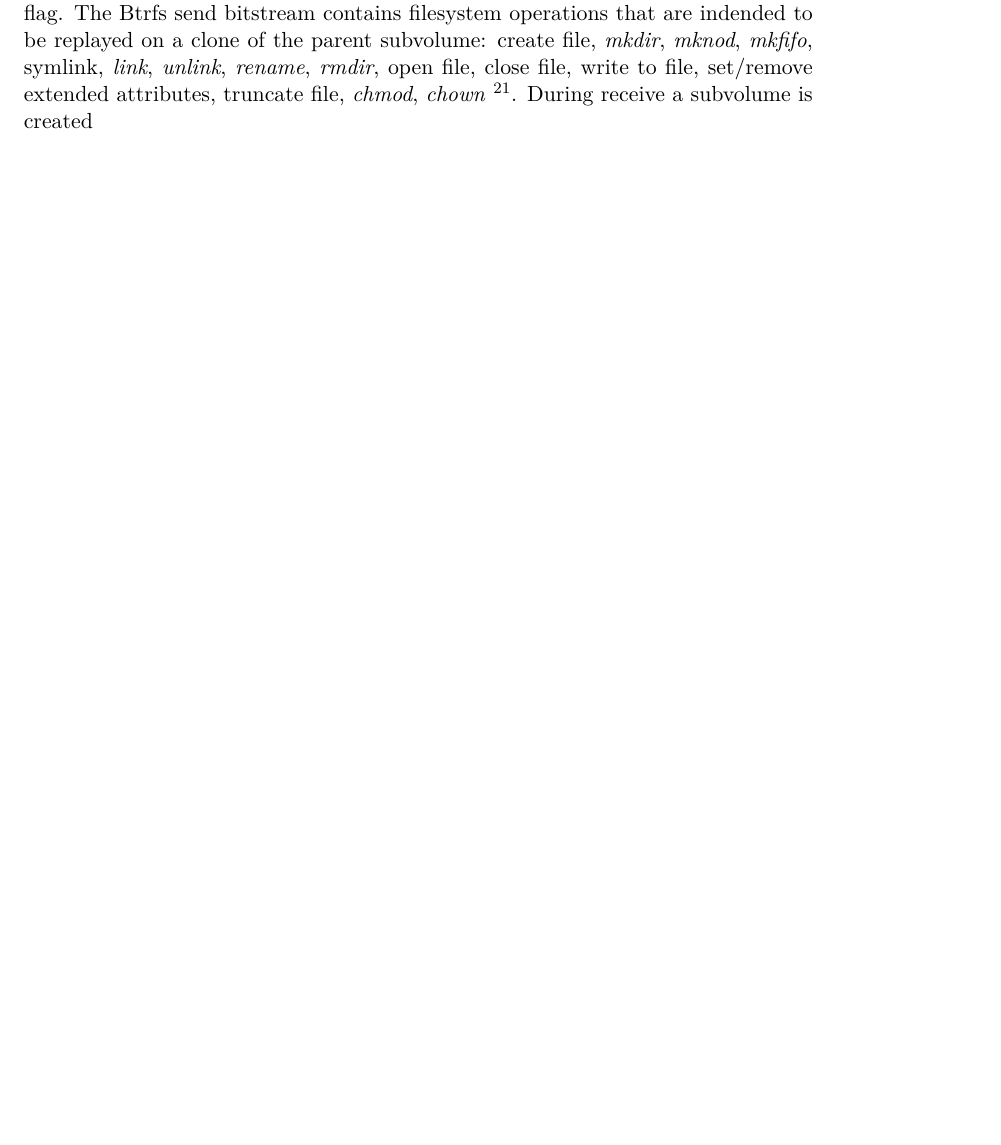
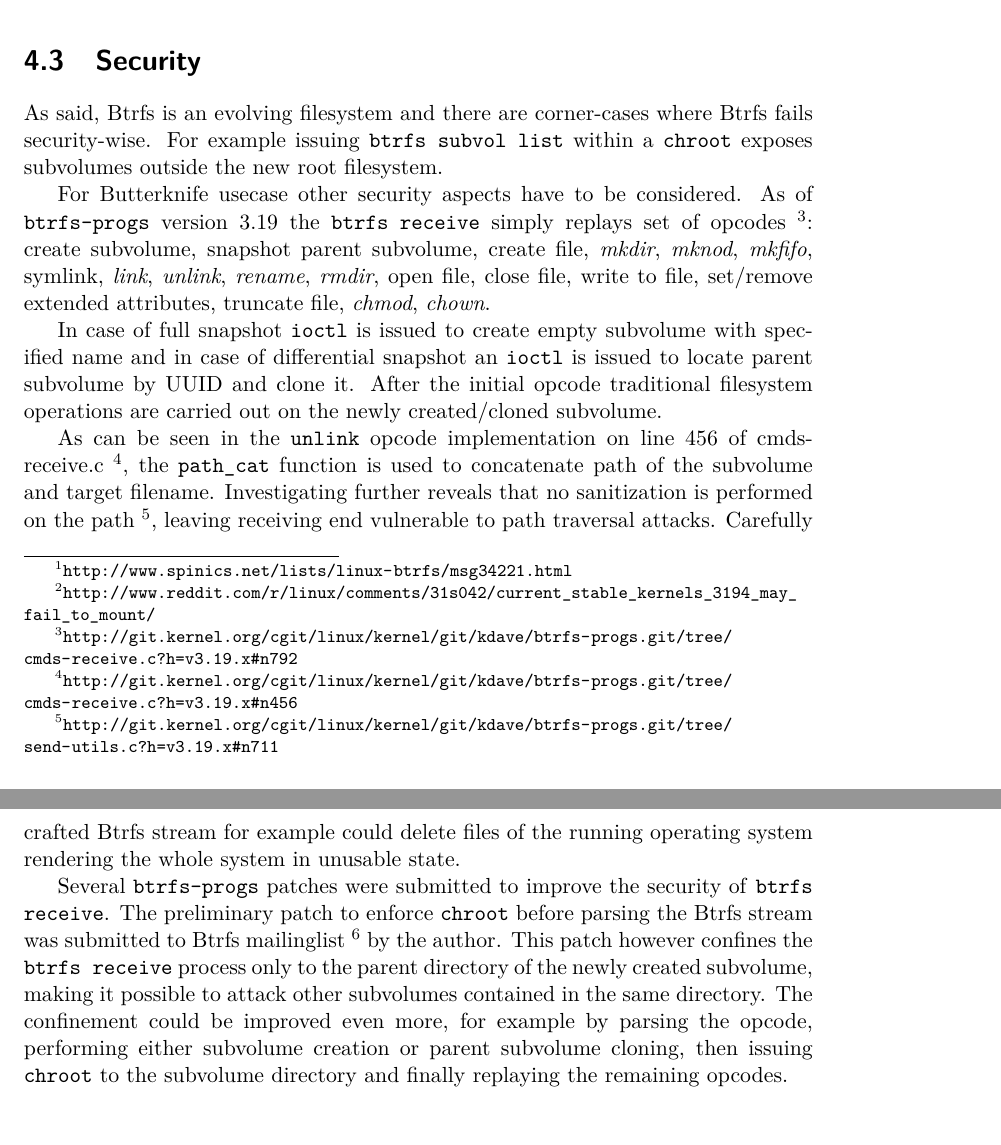
Before and after one commit to laurivosandi/msc-thesis, a LaTeX thesis (thesis.tex): part of page 14 of 41 before the commit and two parts of pages 32 and 33 of 43 after it, the two joined at a grey line, cut at the place of the change, the shorter picture padded with empty space. Compiled offline with pdfLaTeX.

Commit message:
Added section about security

```diff
--- a/thesis.tex
+++ b/thesis.tex
@@ -10,8 +10,6 @@
 \usepackage{graphicx}
 \usepackage{tikz}
 \usepackage{pgfplots}
-
-\usepackage{listings}
 \usepackage[numbers, square]{natbib}
 \bibliographystyle{IEEEtranN}
 \usepackage{color}
@@ -27,11 +25,10 @@
 
 %% Listings
 \usepackage{listings}
-\lstset{escapechar=\%, frame=tb, basicstyle=\ttfamily, language=Java}
-\lstset{prebreak=\raisebox{0ex}[0ex][0ex]{\ensuremath{\rhookswarrow}}}
-\lstset{postbreak=\raisebox{0ex}[0ex][0ex]{\ensuremath{\rcurvearrowse\space}}}
-\lstset{breaklines=true, breakatwhitespace=false}
 \lstset{numbers=left, numberstyle=\scriptsize, firstnumber=1}
+\lstset{basicstyle=\footnotesize\ttfamily,breaklines=true}
+\lstset{keywordstyle=\color{teal}\bfseries}
+
 
 %% Other
 \usepackage{enumerate}
@@ -421,14 +418,7 @@
 Btrfs send mandates the subvolume to be in a read-only mode,
 which means that \emph{btrfs subvol snapshot} has to be issued
 with extra \emph{-r} flag.
-The Btrfs send bitstream contains filesystem operations that are
-indended to be replayed on a clone of the parent subvolume:
-create file, \emph{mkdir}, \emph{mknod}, \emph{mkfifo}, symlink,
-\emph{link}, \emph{unlink}, \emph{rename}, \emph{rmdir}, open file,
-close file, write to file, set/remove extended attributes,
-truncate file, \emph{chmod}, \emph{chown}
-\footnote{http://git.kernel.org/cgit/linux/kernel/git/kdave/btrfs-progs.git/tree/cmds-receive.c}.
-During receive a subvolume is created
+
 
 Btrfs uses \emph{received\_uuid} and \emph{uuid} to
 identify snapshots for transfer.
@@ -1062,6 +1052,58 @@
 \footnote{\url{http://www.reddit.com/r/linux/comments/31s042/current_stable_kernels_3194_may_fail_to_mount/}}.
 
 
+\section{Security}
+As said, Btrfs is an evolving filesystem and there
+are corner-cases where Btrfs fails security-wise.
+For example issuing \texttt{btrfs subvol list} within
+a \texttt{chroot} exposes subvolumes outside the new root filesystem.
+
+
+For Butterknife usecase other security aspects have to be considered.
+As of \texttt{btrfs-progs} version 3.19 the \texttt{btrfs receive}
+simply replays set of opcodes
+\footnote{\url{http://git.kernel.org/cgit/linux/kernel/git/kdave/btrfs-progs.git/tree/cmds-receive.c?h=v3.19.x\#n792}}:
+create subvolume, snapshot parent subvolume,
+create file, \emph{mkdir}, \emph{mknod}, \emph{mkfifo}, symlink,
+\emph{link}, \emph{unlink}, \emph{rename}, \emph{rmdir}, open file,
+close file, write to file, set/remove extended attributes,
+truncate file, \emph{chmod}, \emph{chown}.
+
+In case of full snapshot \texttt{ioctl} is issued to
+create empty subvolume with specified name and
+in case of differential snapshot an \texttt{ioctl} is issued
+to locate parent subvolume by UUID and clone it.
+After the initial opcode traditional filesystem
+operations are carried out on the newly
+created/cloned subvolume.
+
+As can be seen in the \texttt{unlink} opcode
+implementation on line 456 of cmds-receive.c
+\footnote{\url{http://git.kernel.org/cgit/linux/kernel/git/kdave/btrfs-progs.git/tree/cmds-receive.c?h=v3.19.x\#n456}},
+the \texttt{path\_cat} function is used to concatenate
+path of the subvolume and target filename.
+Investigating further reveals that no sanitization is performed on the path
+\footnote{\url{http://git.kernel.org/cgit/linux/kernel/git/kdave/btrfs-progs.git/tree/send-utils.c?h=v3.19.x\#n711}}, leaving receiving end vulnerable to path traversal attacks.
+Carefully crafted Btrfs stream for example could delete files
+of the running operating system rendering the whole system
+in unusable state.
+
+Several \texttt{btrfs-progs} patches were submitted to improve
+the security of \texttt{btrfs receive}.
+The preliminary patch to enforce \texttt{chroot}
+before parsing the Btrfs stream was submitted to Btrfs mailinglist
+\footnote{\url{http://www.mail-archive.com/linux-btrfs@vger.kernel.org/msg43019.html}}
+by the author.
+This patch however confines the \texttt{btrfs receive}
+process only to the parent directory of the newly created subvolume,
+making it possible to attack other subvolumes contained in the same directory.
+The confinement could be improved even more, for example
+by parsing the opcode, performing either
+subvolume creation or parent subvolume cloning,
+then issuing \texttt{chroot} to the subvolume directory
+and finally replaying the remaining opcodes.
+
+
 \section{Performance}
 
 The resulting full snapshot for schools was based on 32-bit Ubuntu 14.04 and
```
